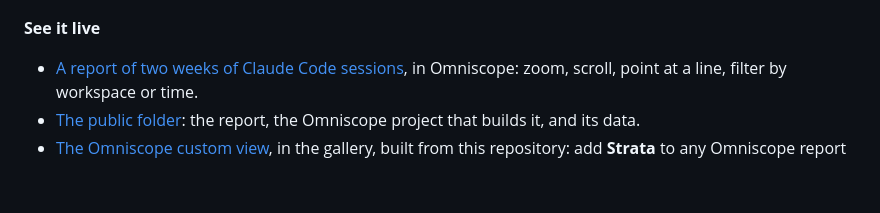
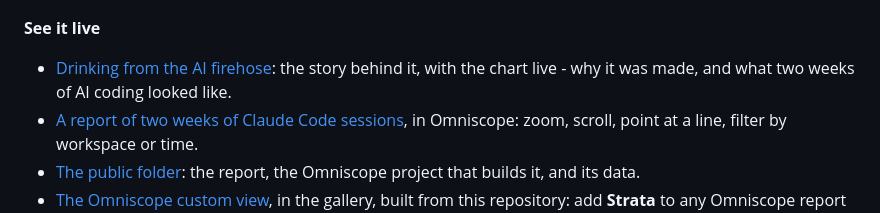
Before and after one commit to visokio/strata, a Markdown page: README.md, the part around the change. Drawn GitHub-style; blank space fills up the shorter version.

Commit message:
README: link the article, Drinking from the AI firehose
Co-Authored-By: Claude Opus 5.5 <noreply@anthropic.com>

```diff
--- a/README.md
+++ b/README.md
@@ -12,6 +12,8 @@ and the cloth re-lays at every step.
 
 **See it live**
 
+- [Drinking from the AI firehose](https://visokio.com/2026/10/02/drinking-from-the-ai-firehose/): the story
+  behind it, with the chart live - why it was made, and what two weeks of AI coding looked like.
 - [A report of two weeks of Claude Code sessions](https://public.omniscope.me/Public/Strata/Report.ior/), in
   Omniscope: zoom, scroll, point at a line, filter by workspace or time.
 - [The public folder](https://public.omniscope.me/Public/Strata/): the report, the Omniscope project that
```
Also changed, not shown: customview/README.md (+1 -1 lines).
